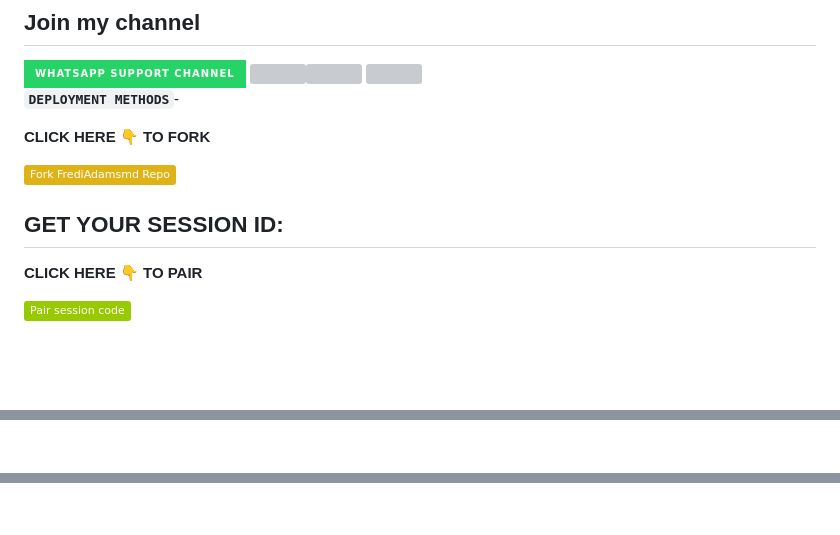
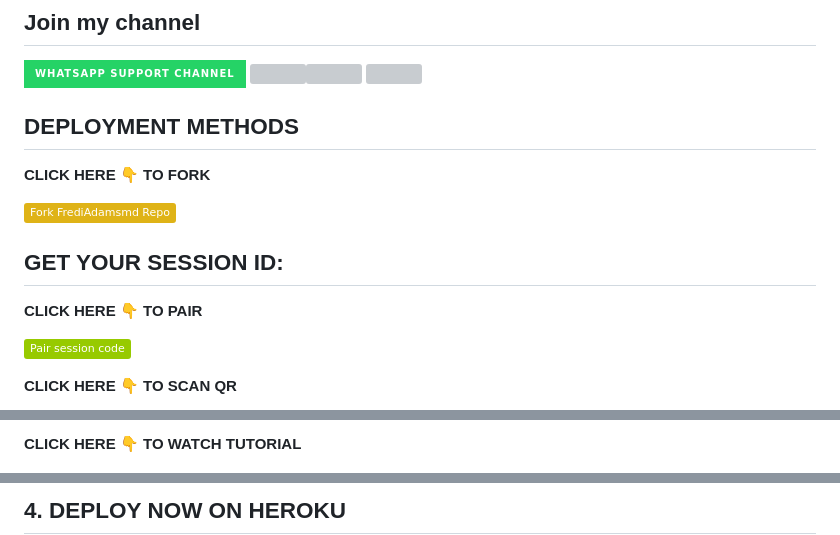
Before and after one commit to Fred1e/Fredi_Md, a Markdown page: README.md, 3 parts joined by grey strips. Rendered like a GitHub page; badges without logos; blank space fills up the shorter version; grey boxes are pictures that could not be loaded.

Commit message:
Update README.mdf

```diff
--- a/README.md
+++ b/README.md
@@ -20,7 +20,7 @@
 <a><img src='https://i.imgur.com/LyHic3i.gif'/></a><a><img src='https://i.imgur.com/LyHic3i.gif'/></a>
 <a><img src='https://i.imgur.com/LyHic3i.gif'/></a>
 
- **`DEPLOYMENT METHODS`**-
+## DEPLOYMENT METHODS
 
 **CLICK HERE 👇 TO FORK**
 
@@ -32,4 +32,5 @@
 
   <a href="https://fredietech-9a463a9f46ea.herokuapp.com/"><img src="https://img.shields.io/badge/Pair%20session%20code-green" alt="FREDI ADAMS APP" width="150"></a>
 
+**CLICK HERE 👇 TO SCAN QR**
 
@@ -37,2 +38,3 @@
 
+**CLICK HERE 👇 TO WATCH TUTORIAL**
 
@@ -40,2 +42,4 @@
 
+## 4. DEPLOY NOW ON HEROKU
+<h1 align="center">
 
```
Also changed, not shown: other parts of README.md (+6 -3 lines).
